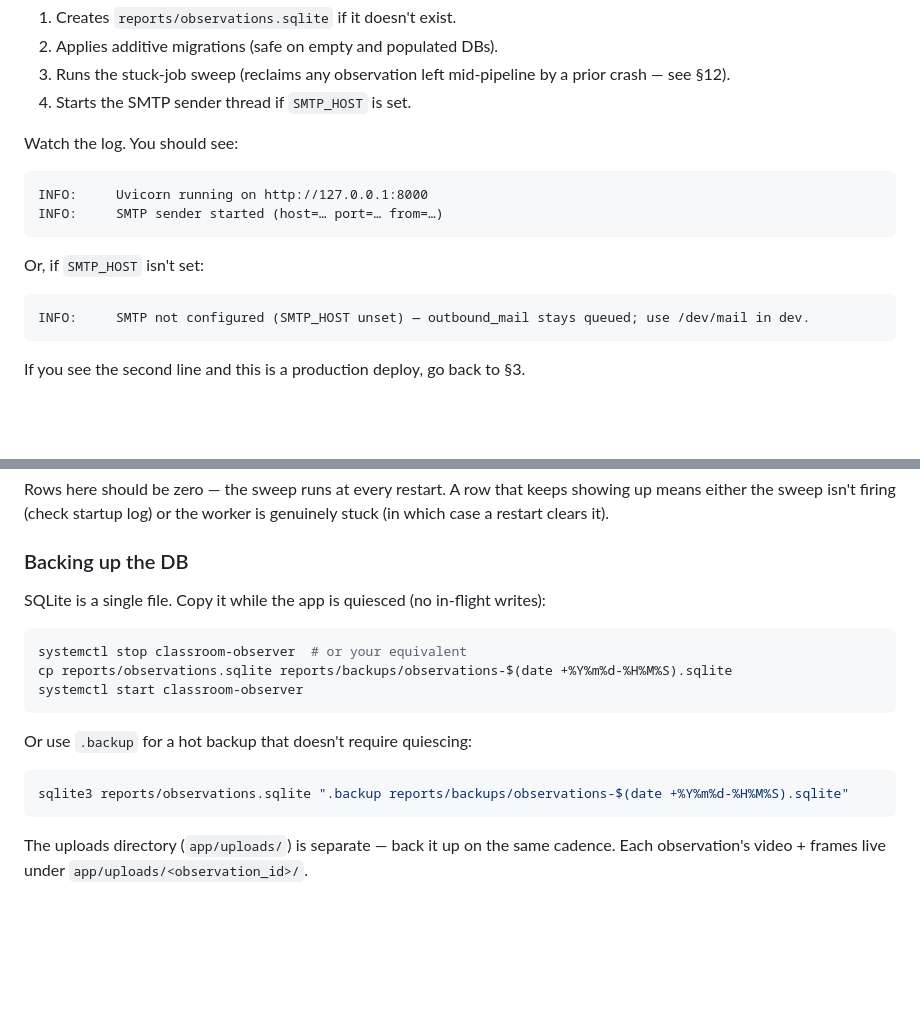
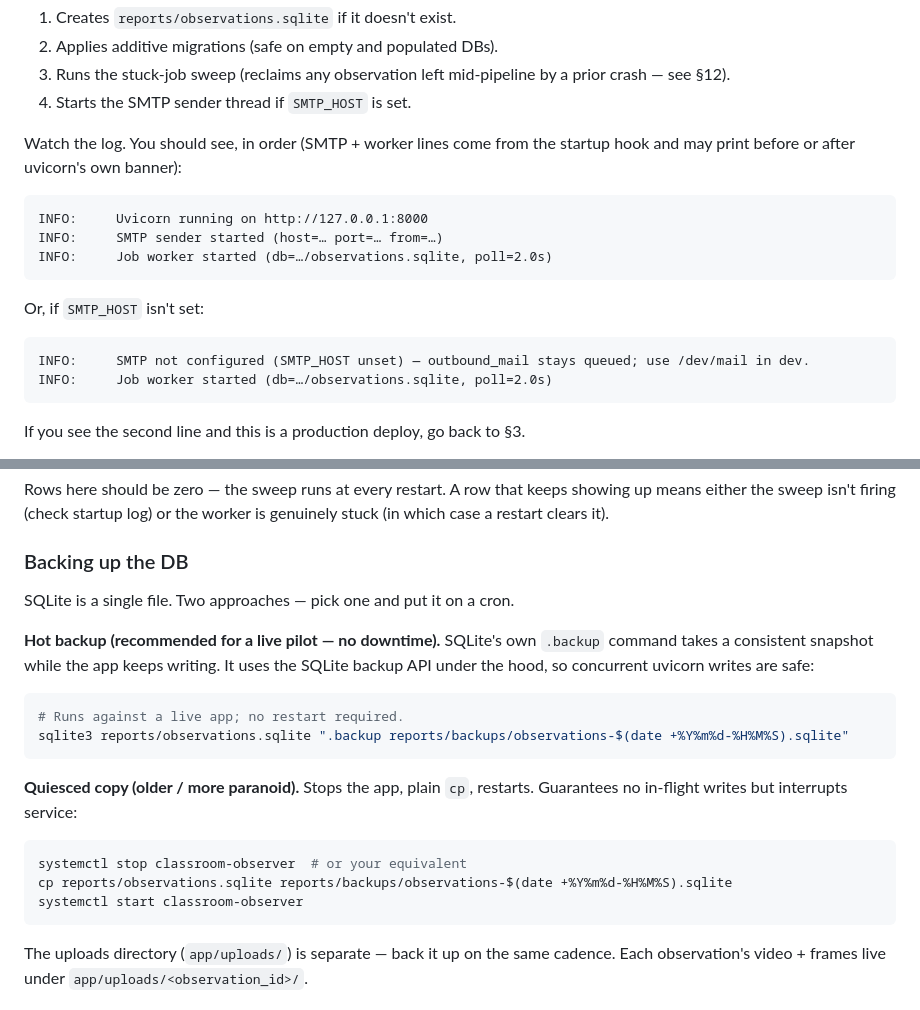
Before and after one commit to chadcbeverett/classroom-observer, a Markdown page: PILOT_RUNBOOK.md, 2 parts joined by grey strips. GitHub-like rendering; blank space fills up the shorter version.

Commit message:
Runbook nits from the fresh-deploy dry-run
Two small doc fixes surfaced by walking the runbook against a fresh
clone from github.com/chadcbeverett/classroom-observer:

**§4 First boot** — the expected-log block only listed the SMTP-status
line. Every real boot ALSO prints "Job worker started (db=…, poll=2.0s)"
right after it; not seeing that line would signal a broken worker
startup (which /health would then flag). Added it to both the
SMTP-configured and SMTP-unset expected-log blocks so the operator
knows what "healthy startup" looks like end-to-end.

**§10 Backing up the DB** — the two backup approaches (quiesced copy vs.
sqlite3 .backup) were presented as roughly equivalent, hot-backup as
an aside. Reordered to lead with the hot-backup path (recommended for
a live pilot — no downtime, uses SQLite's own backup API so concurrent
writes are safe), keep the quiesced copy as an alternative for the
"more paranoid" case. Slightly clearer for an operator setting up a
cron for the first time.

Verified end-to-end: a fresh git clone + venv install + uvicorn boot +
onboarding ceremony + magic-link sign-in all succeeded against the
current README/runbook instructions with no cheating or manual
intervention.

Co-Authored-By: Claude Opus 4.7 (1M context) <noreply@anthropic.com>

````diff
--- a/PILOT_RUNBOOK.md
+++ b/PILOT_RUNBOOK.md
@@ -111,17 +111,19 @@ On first boot, the app:
 3. Runs the stuck-job sweep (reclaims any observation left mid-pipeline by a prior crash — see §12).
 4. Starts the SMTP sender thread if `SMTP_HOST` is set.
 
-Watch the log. You should see:
+Watch the log. You should see, in order (SMTP + worker lines come from the startup hook and may print before or after uvicorn's own banner):
 
 ```
 INFO:     Uvicorn running on http://127.0.0.1:8000
 INFO:     SMTP sender started (host=… port=… from=…)
+INFO:     Job worker started (db=…/observations.sqlite, poll=2.0s)
 ```
 
 Or, if `SMTP_HOST` isn't set:
 
 ```
 INFO:     SMTP not configured (SMTP_HOST unset) — outbound_mail stays queued; use /dev/mail in dev.
+INFO:     Job worker started (db=…/observations.sqlite, poll=2.0s)
 ```
 
 If you see the second line and this is a production deploy, go back to §3.
@@ -289,18 +291,25 @@ Rows here should be zero — the sweep runs at every restart. A row that keeps s
 
 ### Backing up the DB
 
-SQLite is a single file. Copy it while the app is quiesced (no in-flight writes):
+SQLite is a single file. Two approaches — pick one and put it on a cron.
+
+**Hot backup (recommended for a live pilot — no downtime).** SQLite's own
+`.backup` command takes a consistent snapshot while the app keeps writing.
+It uses the SQLite backup API under the hood, so concurrent uvicorn writes
+are safe:
+
+```bash
+# Runs against a live app; no restart required.
+sqlite3 reports/observations.sqlite ".backup reports/backups/observations-$(date +%Y%m%d-%H%M%S).sqlite"
+```
+
+**Quiesced copy (older / more paranoid).** Stops the app, plain `cp`, restarts.
+Guarantees no in-flight writes but interrupts service:
 
 ```bash
 systemctl stop classroom-observer  # or your equivalent
 cp reports/observations.sqlite reports/backups/observations-$(date +%Y%m%d-%H%M%S).sqlite
 systemctl start classroom-observer
-```
-
-Or use `.backup` for a hot backup that doesn't require quiescing:
-
-```bash
-sqlite3 reports/observations.sqlite ".backup reports/backups/observations-$(date +%Y%m%d-%H%M%S).sqlite"
 ```
 
 The uploads directory (`app/uploads/`) is separate — back it up on the same cadence. Each observation's video + frames live under `app/uploads/<observation_id>/`.
````
